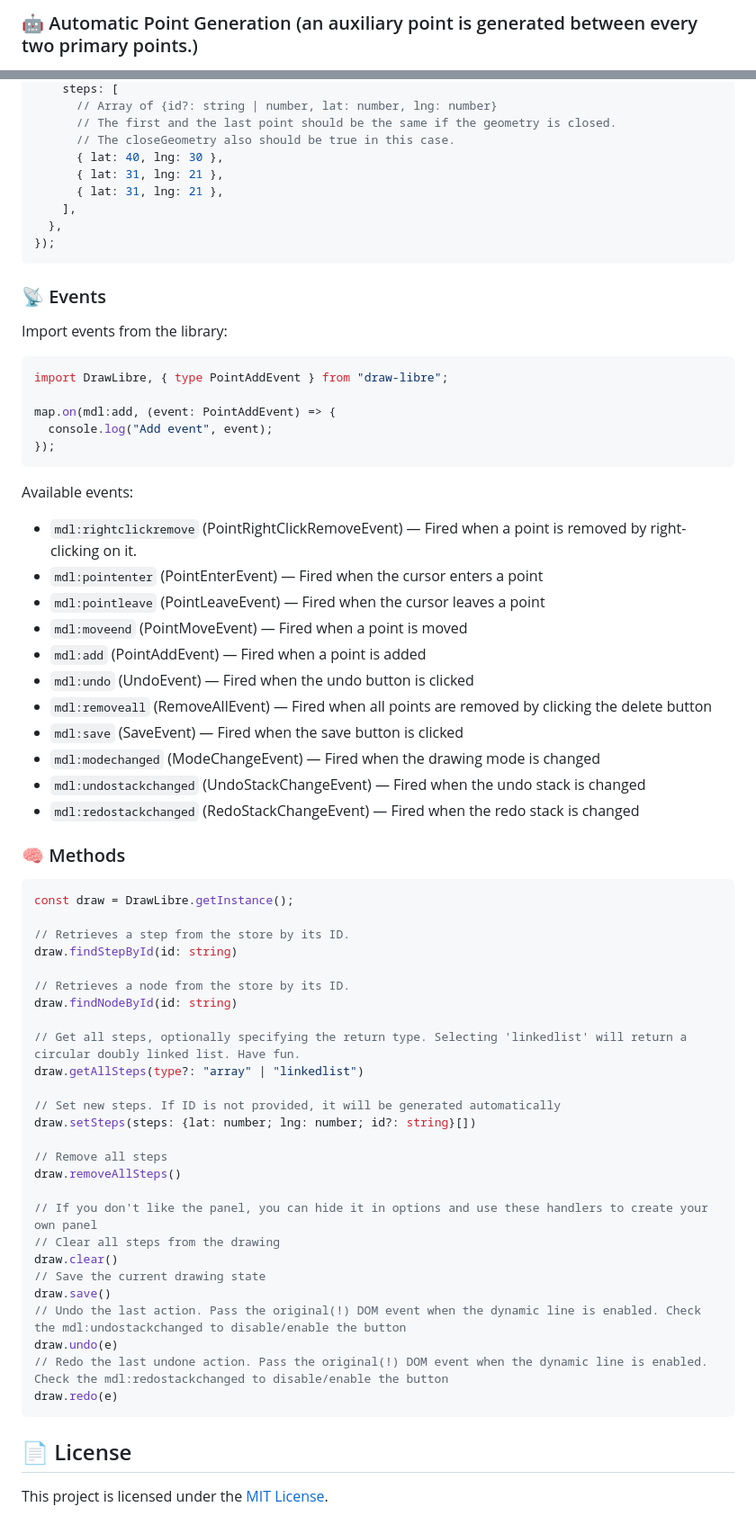
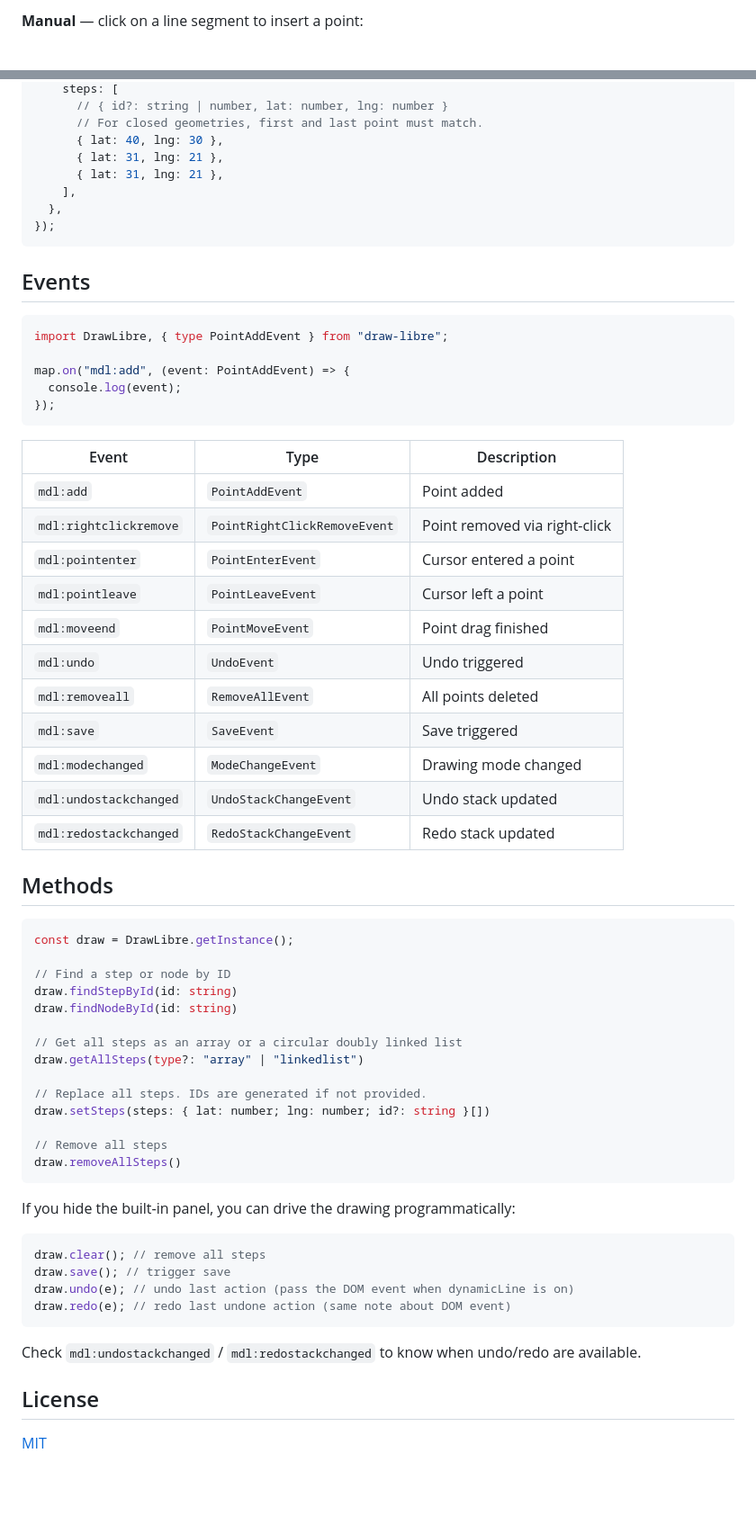
Before and after one commit to UsikianLevon/draw-libre, a Markdown page: README.md, 2 parts joined by grey strips. Shown at 90% size. Drawn GitHub-style; blank space fills up the shorter version.

Commit message:
removed annoying readme generated by useless llm

````diff
--- a/README.md
+++ b/README.md
@@ -21,3 +20,3 @@
 
-### 🤖 Automatic Point Generation (an auxiliary point is generated between every two primary points.)
+**Manual** — click on a line segment to insert a point:
 
@@ -107,7 +119,6 @@ const draw = DrawLibre.getInstance({
     steps: [
-      // Array of {id?: string | number, lat: number, lng: number}
-      // The first and the last point should be the same if the geometry is closed.
-      // The closeGeometry also should be true in this case.
+      // { id?: string | number, lat: number, lng: number }
+      // For closed geometries, first and last point must match.
       { lat: 40, lng: 30 },
       { lat: 31, lng: 21 },
       { lat: 31, lng: 21 },
@@ -116,63 +127,60 @@ const draw = DrawLibre.getInstance({
 });
 ```
 
-### 📡 Events
-
-Import events from the library:
+## Events
 
 ```javascript
 import DrawLibre, { type PointAddEvent } from "draw-libre";
 
-map.on(mdl:add, (event: PointAddEvent) => {
-  console.log("Add event", event);
+map.on("mdl:add", (event: PointAddEvent) => {
+  console.log(event);
 });
 ```
 
-Available events:
+| Event                  | Type                         | Description                   |
+| ---------------------- | ---------------------------- | ----------------------------- |
+| `mdl:add`              | `PointAddEvent`              | Point added                   |
+| `mdl:rightclickremove` | `PointRightClickRemoveEvent` | Point removed via right-click |
+| `mdl:pointenter`       | `PointEnterEvent`            | Cursor entered a point        |
+| `mdl:pointleave`       | `PointLeaveEvent`            | Cursor left a point           |
+| `mdl:moveend`          | `PointMoveEvent`             | Point drag finished           |
+| `mdl:undo`             | `UndoEvent`                  | Undo triggered                |
+| `mdl:removeall`        | `RemoveAllEvent`             | All points deleted            |
+| `mdl:save`             | `SaveEvent`                  | Save triggered                |
+| `mdl:modechanged`      | `ModeChangeEvent`            | Drawing mode changed          |
+| `mdl:undostackchanged` | `UndoStackChangeEvent`       | Undo stack updated            |
+| `mdl:redostackchanged` | `RedoStackChangeEvent`       | Redo stack updated            |
 
-- `mdl:rightclickremove` (PointRightClickRemoveEvent) — Fired when a point is removed by right-clicking on it.
-- `mdl:pointenter` (PointEnterEvent) — Fired when the cursor enters a point
-- `mdl:pointleave` (PointLeaveEvent) — Fired when the cursor leaves a point
-- `mdl:moveend` (PointMoveEvent) — Fired when a point is moved
-- `mdl:add` (PointAddEvent) — Fired when a point is added
-- `mdl:undo` (UndoEvent) — Fired when the undo button is clicked
-- `mdl:removeall` (RemoveAllEvent) — Fired when all points are removed by clicking the delete button
-- `mdl:save` (SaveEvent) — Fired when the save button is clicked
-- `mdl:modechanged` (ModeChangeEvent) — Fired when the drawing mode is changed
-- `mdl:undostackchanged` (UndoStackChangeEvent) — Fired when the undo stack is changed
-- `mdl:redostackchanged` (RedoStackChangeEvent) — Fired when the redo stack is changed
-
-### 🧠 Methods
+## Methods
 
 ```javascript
 const draw = DrawLibre.getInstance();
 
-// Retrieves a step from the store by its ID.
+// Find a step or node by ID
 draw.findStepById(id: string)
-
-// Retrieves a node from the store by its ID.
 draw.findNodeById(id: string)
 
-// Get all steps, optionally specifying the return type. Selecting 'linkedlist' will return a circular doubly linked list. Have fun.
+// Get all steps as an array or a circular doubly linked list
 draw.getAllSteps(type?: "array" | "linkedlist")
 
-// Set new steps. If ID is not provided, it will be generated automatically
-draw.setSteps(steps: {lat: number; lng: number; id?: string}[])
+// Replace all steps. IDs are generated if not provided.
+draw.setSteps(steps: { lat: number; lng: number; id?: string }[])
 
 // Remove all steps
 draw.removeAllSteps()
-
-// If you don't like the panel, you can hide it in options and use these handlers to create your own panel
-// Clear all steps from the drawing
-draw.clear()
-// Save the current drawing state
-draw.save()
-// Undo the last action. Pass the original(!) DOM event when the dynamic line is enabled. Check the mdl:undostackchanged to disable/enable the button
-draw.undo(e)
-// Redo the last undone action. Pass the original(!) DOM event when the dynamic line is enabled. Check the mdl:redostackchanged to disable/enable the button
-draw.redo(e)
 ```
 
-## 📄 License
+If you hide the built-in panel, you can drive the drawing programmatically:
 
-This project is licensed under the [MIT License](https://opensource.org/licenses/MIT).
+```javascript
+draw.clear(); // remove all steps
+draw.save(); // trigger save
+draw.undo(e); // undo last action (pass the DOM event when dynamicLine is on)
+draw.redo(e); // redo last undone action (same note about DOM event)
+```
+
+Check `mdl:undostackchanged` / `mdl:redostackchanged` to know when undo/redo are available.
+
+## License
+
+[MIT](https://opensource.org/licenses/MIT)
````
Also changed, not shown: other parts of README.md (+54 -42 lines).
